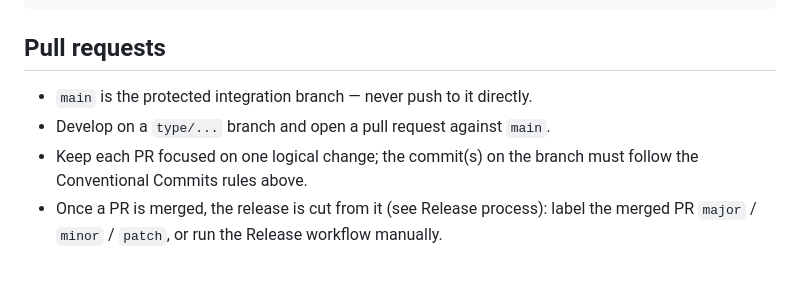
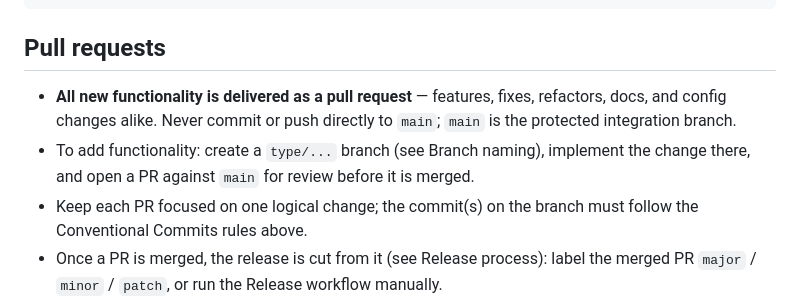
Before and after one commit to sj-tech-sweden/hyperdeck-tools, a Markdown page: AGENTS.md, the part around the change. Rendered like a GitHub page; blank space fills up the shorter version.

Commit message:
docs(webpresenter): require PRs for all new functionality
Make the Pull requests section explicit: all new functionality (features, fixes,
refactors, docs, config) is delivered via a pull request against main, never by
pushing directly to the protected main branch.

```diff
--- a/AGENTS.md
+++ b/AGENTS.md
@@ -61,8 +61,11 @@ chore/release-workflow
 
 ## Pull requests
 
-- `main` is the protected integration branch — never push to it directly.
-- Develop on a `type/...` branch and open a pull request against `main`.
+- **All new functionality is delivered as a pull request** — features, fixes,
+  refactors, docs, and config changes alike. Never commit or push directly to
+  `main`; `main` is the protected integration branch.
+- To add functionality: create a `type/...` branch (see Branch naming), implement
+  the change there, and open a PR against `main` for review before it is merged.
 - Keep each PR focused on one logical change; the commit(s) on the branch must
   follow the Conventional Commits rules above.
 - Once a PR is merged, the release is cut from it (see Release process): label the
```
